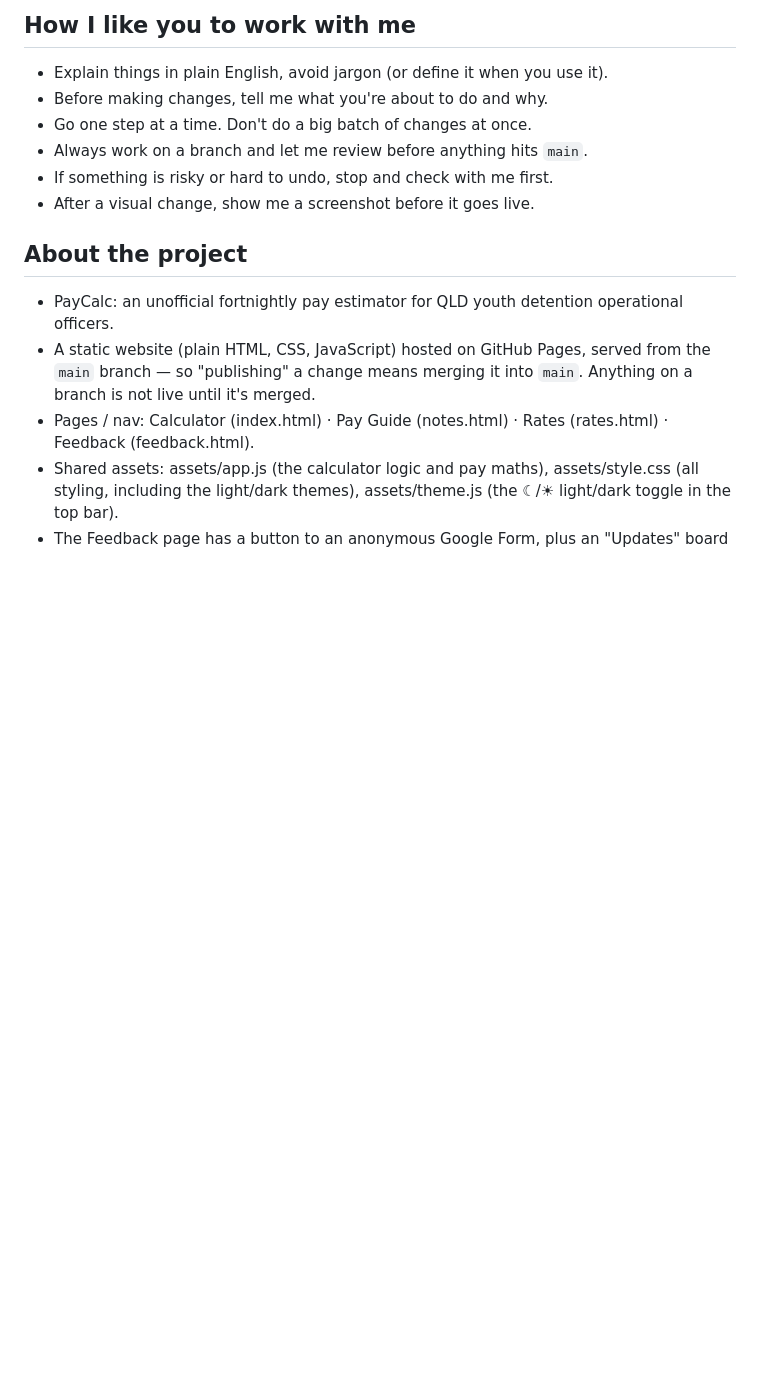
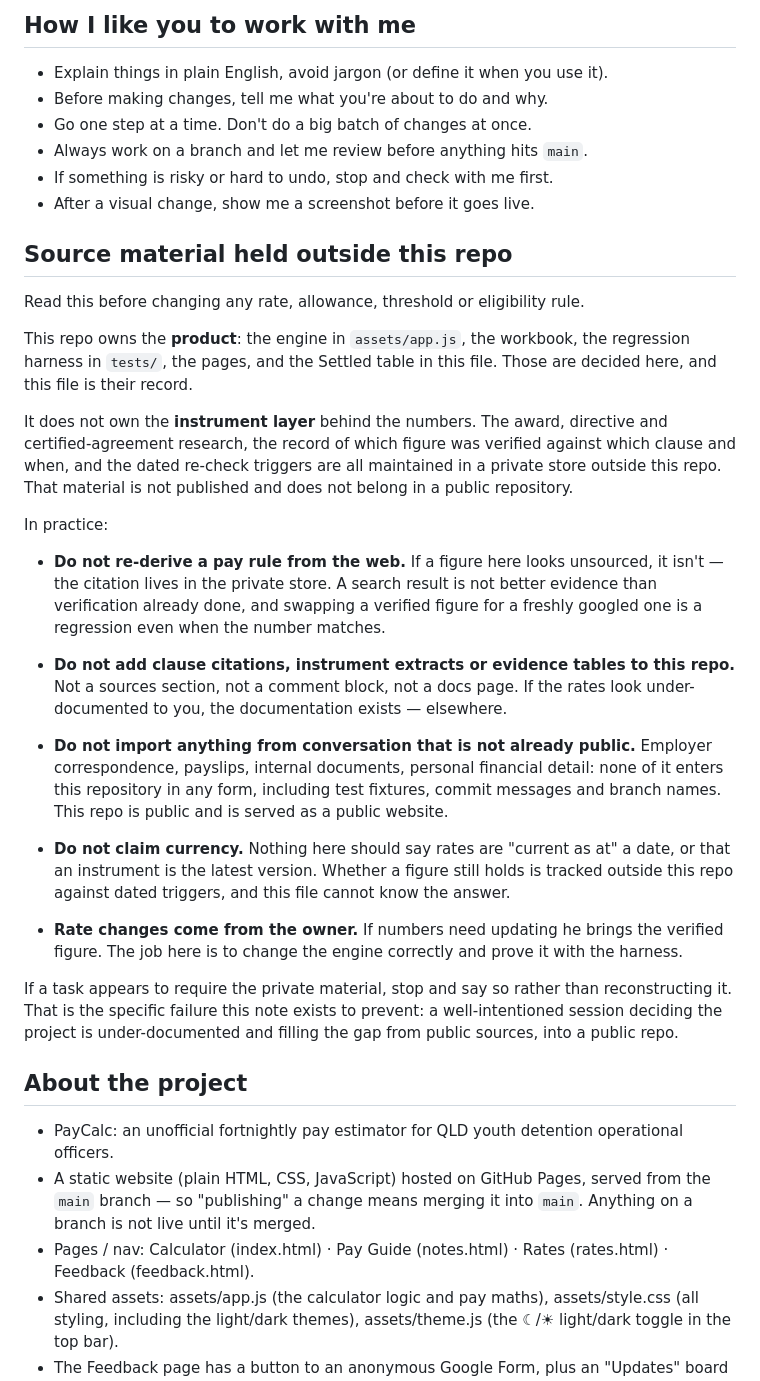
Before and after one commit to paycalc/paycalc.github.io, a Markdown page: CLAUDE.md, the part around the change. Rendered like a GitHub page; blank space fills up the shorter version.

```diff
--- a/CLAUDE.md
+++ b/CLAUDE.md
@@ -12,6 +12,51 @@
 - Always work on a branch and let me review before anything hits `main`.
 - If something is risky or hard to undo, stop and check with me first.
 - After a visual change, show me a screenshot before it goes live.
+
+## Source material held outside this repo
+
+Read this before changing any rate, allowance, threshold or eligibility rule.
+
+This repo owns the **product**: the engine in `assets/app.js`, the workbook, the
+regression harness in `tests/`, the pages, and the Settled table in this file.
+Those are decided here, and this file is their record.
+
+It does not own the **instrument layer** behind the numbers. The award,
+directive and certified-agreement research, the record of which figure was
+verified against which clause and when, and the dated re-check triggers are all
+maintained in a private store outside this repo. That material is not published
+and does not belong in a public repository.
+
+In practice:
+
+- **Do not re-derive a pay rule from the web.** If a figure here looks
+  unsourced, it isn't — the citation lives in the private store. A search result
+  is not better evidence than verification already done, and swapping a verified
+  figure for a freshly googled one is a regression even when the number matches.
+
+- **Do not add clause citations, instrument extracts or evidence tables to this
+  repo.** Not a sources section, not a comment block, not a docs page. If the
+  rates look under-documented to you, the documentation exists — elsewhere.
+
+- **Do not import anything from conversation that is not already public.**
+  Employer correspondence, payslips, internal documents, personal financial
+  detail: none of it enters this repository in any form, including test
+  fixtures, commit messages and branch names. This repo is public and is served
+  as a public website.
+
+- **Do not claim currency.** Nothing here should say rates are "current as at" a
+  date, or that an instrument is the latest version. Whether a figure still
+  holds is tracked outside this repo against dated triggers, and this file
+  cannot know the answer.
+
+- **Rate changes come from the owner.** If numbers need updating he brings the
+  verified figure. The job here is to change the engine correctly and prove it
+  with the harness.
+
+If a task appears to require the private material, stop and say so rather than
+reconstructing it. That is the specific failure this note exists to prevent: a
+well-intentioned session deciding the project is under-documented and filling
+the gap from public sources, into a public repo.
 
 ## About the project
 - PayCalc: an unofficial fortnightly pay estimator for QLD youth
```
